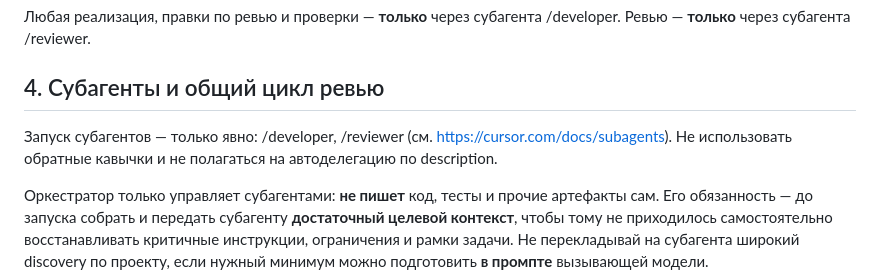
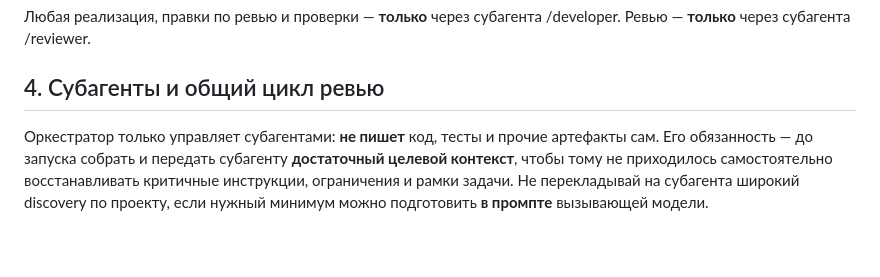
Before and after one commit to irpsv/ai-bro, a Markdown page: skills/bro-do-it/SKILL.md, the part around the change. Rendered like a GitHub page; blank space fills up the shorter version.

Commit message:
удалил лишнюю инструкцию

```diff
--- a/skills/bro-do-it/SKILL.md
+++ b/skills/bro-do-it/SKILL.md
@@ -37,8 +37,6 @@ description: Оркестрирует реализацию через субаг
 Любая реализация, правки по ревью и проверки — **только** через субагента /developer. Ревью — **только** через субагента /reviewer.
 
 ## 4. Субагенты и общий цикл ревью
-
-Запуск субагентов — только явно: /developer, /reviewer (см. https://cursor.com/docs/subagents). Не использовать обратные кавычки и не полагаться на автоделегацию по description.
 
 Оркестратор только управляет субагентами: **не пишет** код, тесты и прочие артефакты сам. Его обязанность — до запуска собрать и передать субагенту **достаточный целевой контекст**, чтобы тому не приходилось самостоятельно восстанавливать критичные инструкции, ограничения и рамки задачи. Не перекладывай на субагента широкий discovery по проекту, если нужный минимум можно подготовить **в промпте** вызывающей модели.
 
```
